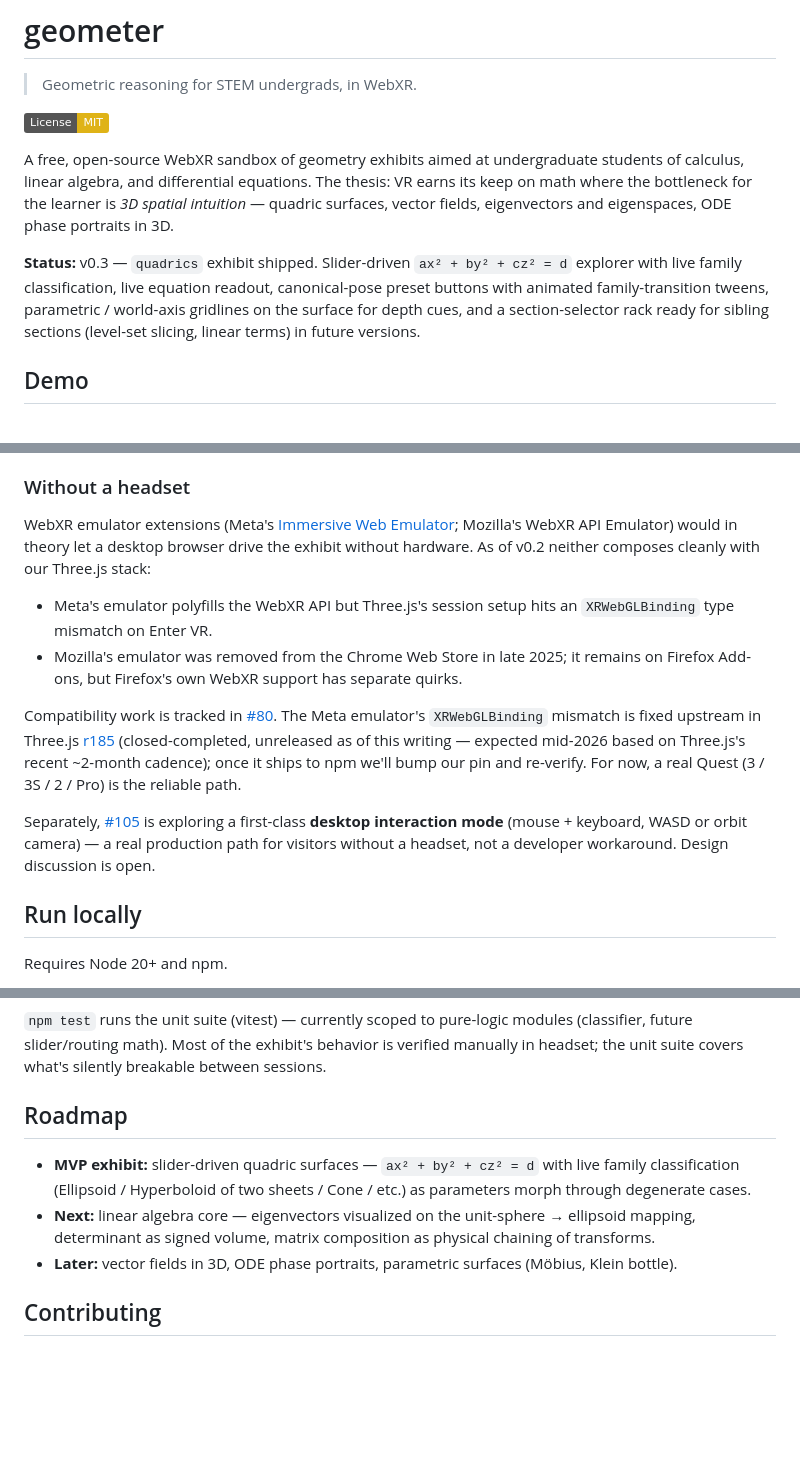
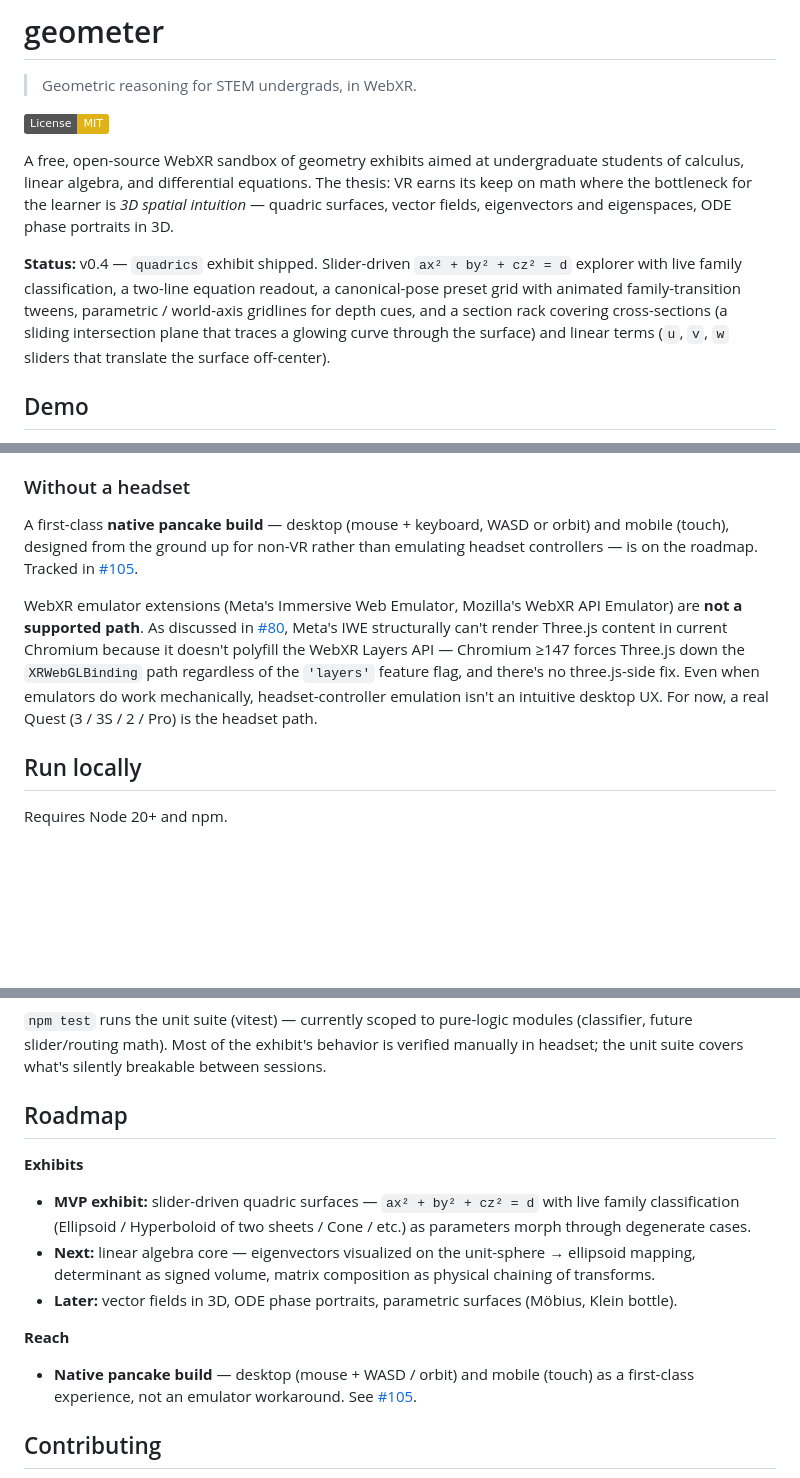
Before and after one commit to skylinetrailcomputing/geometer, a Markdown page: README.md, 3 parts joined by grey strips. Rendered like a GitHub page; badges without logos; blank space fills up the shorter version.

Commit message:
docs(readme): pivot from WebXR-emulator parity to native pancake build
Closed #80 in favor of a from-scratch desktop + mobile pancake build,
tracked in #105. First external contributor harryhjsh's WebXR Layers
API observation on #80 made clear there's no three.js-side fix that
lands a working IWE path in current Chromium — and emulator-controller
emulation isn't the right UX shape for non-VR users regardless.

- "Without a headset" rewritten: native pancake build is the supported
  non-VR path; emulators are explicitly not supported, with the Layers
  API explanation pointing at #80.
- Roadmap split into two axes (Exhibits + Reach) so form-factor work
  has a place that doesn't push the exhibit progression off.
- Status bumped v0.3 → v0.4 with accurate description of what shipped:
  cross-sections + linear-terms section tabs, two-line equation
  readout, preset grid.

Co-authored-by: Claude Opus 4.7 (1M context) <noreply@anthropic.com>

```diff
--- a/README.md
+++ b/README.md
@@ -6,12 +6,14 @@
 
 A free, open-source WebXR sandbox of geometry exhibits aimed at undergraduate students of calculus, linear algebra, and differential equations. The thesis: VR earns its keep on math where the bottleneck for the learner is *3D spatial intuition* — quadric surfaces, vector fields, eigenvectors and eigenspaces, ODE phase portraits in 3D.
 
-**Status:** v0.3 — `quadrics` exhibit shipped. Slider-driven
-`ax² + by² + cz² = d` explorer with live family classification, live
-equation readout, canonical-pose preset buttons with animated
-family-transition tweens, parametric / world-axis gridlines on the
-surface for depth cues, and a section-selector rack ready for
-sibling sections (level-set slicing, linear terms) in future versions.
+**Status:** v0.4 — `quadrics` exhibit shipped. Slider-driven
+`ax² + by² + cz² = d` explorer with live family classification, a
+two-line equation readout, a canonical-pose preset grid with
+animated family-transition tweens, parametric / world-axis
+gridlines for depth cues, and a section rack covering cross-sections
+(a sliding intersection plane that traces a glowing curve through
+the surface) and linear terms (`u`, `v`, `w` sliders that translate
+the surface off-center).
 
 ## Demo
 
@@ -36,14 +38,9 @@ Headset paths that work today:
 
 ### Without a headset
 
-WebXR emulator extensions (Meta's [Immersive Web Emulator](https://chromewebstore.google.com/detail/immersive-web-emulator/cgffilbpcibhmcfbgggfhfolhkfbhmik); Mozilla's WebXR API Emulator) would in theory let a desktop browser drive the exhibit without hardware. As of v0.2 neither composes cleanly with our Three.js stack:
+A first-class **native pancake build** — desktop (mouse + keyboard, WASD or orbit) and mobile (touch), designed from the ground up for non-VR rather than emulating headset controllers — is on the roadmap. Tracked in [#105](https://github.com/skylinetrailcomputing/geometer/issues/105).
 
-- Meta's emulator polyfills the WebXR API but Three.js's session setup hits an `XRWebGLBinding` type mismatch on Enter VR.
-- Mozilla's emulator was removed from the Chrome Web Store in late 2025; it remains on Firefox Add-ons, but Firefox's own WebXR support has separate quirks.
-
-Compatibility work is tracked in [#80](https://github.com/skylinetrailcomputing/geometer/issues/80). The Meta emulator's `XRWebGLBinding` mismatch is fixed upstream in Three.js [r185](https://github.com/mrdoob/three.js/issues/33414) (closed-completed, unreleased as of this writing — expected mid-2026 based on Three.js's recent ~2-month cadence); once it ships to npm we'll bump our pin and re-verify. For now, a real Quest (3 / 3S / 2 / Pro) is the reliable path.
-
-Separately, [#105](https://github.com/skylinetrailcomputing/geometer/issues/105) is exploring a first-class **desktop interaction mode** (mouse + keyboard, WASD or orbit camera) — a real production path for visitors without a headset, not a developer workaround. Design discussion is open.
+WebXR emulator extensions (Meta's Immersive Web Emulator, Mozilla's WebXR API Emulator) are **not a supported path**. As discussed in [#80](https://github.com/skylinetrailcomputing/geometer/issues/80), Meta's IWE structurally can't render Three.js content in current Chromium because it doesn't polyfill the WebXR Layers API — Chromium ≥147 forces Three.js down the `XRWebGLBinding` path regardless of the `'layers'` feature flag, and there's no three.js-side fix. Even when emulators do work mechanically, headset-controller emulation isn't an intuitive desktop UX. For now, a real Quest (3 / 3S / 2 / Pro) is the headset path.
 
 ## Run locally
 
@@ -62,9 +59,15 @@ Then open the printed URL on `localhost`. WebXR sessions require either `localho
 
 ## Roadmap
 
+**Exhibits**
+
 - **MVP exhibit:** slider-driven quadric surfaces — `ax² + by² + cz² = d` with live family classification (Ellipsoid / Hyperboloid of two sheets / Cone / etc.) as parameters morph through degenerate cases.
 - **Next:** linear algebra core — eigenvectors visualized on the unit-sphere → ellipsoid mapping, determinant as signed volume, matrix composition as physical chaining of transforms.
 - **Later:** vector fields in 3D, ODE phase portraits, parametric surfaces (Möbius, Klein bottle).
+
+**Reach**
+
+- **Native pancake build** — desktop (mouse + WASD / orbit) and mobile (touch) as a first-class experience, not an emulator workaround. See [#105](https://github.com/skylinetrailcomputing/geometer/issues/105).
 
 ## Contributing
 
```
